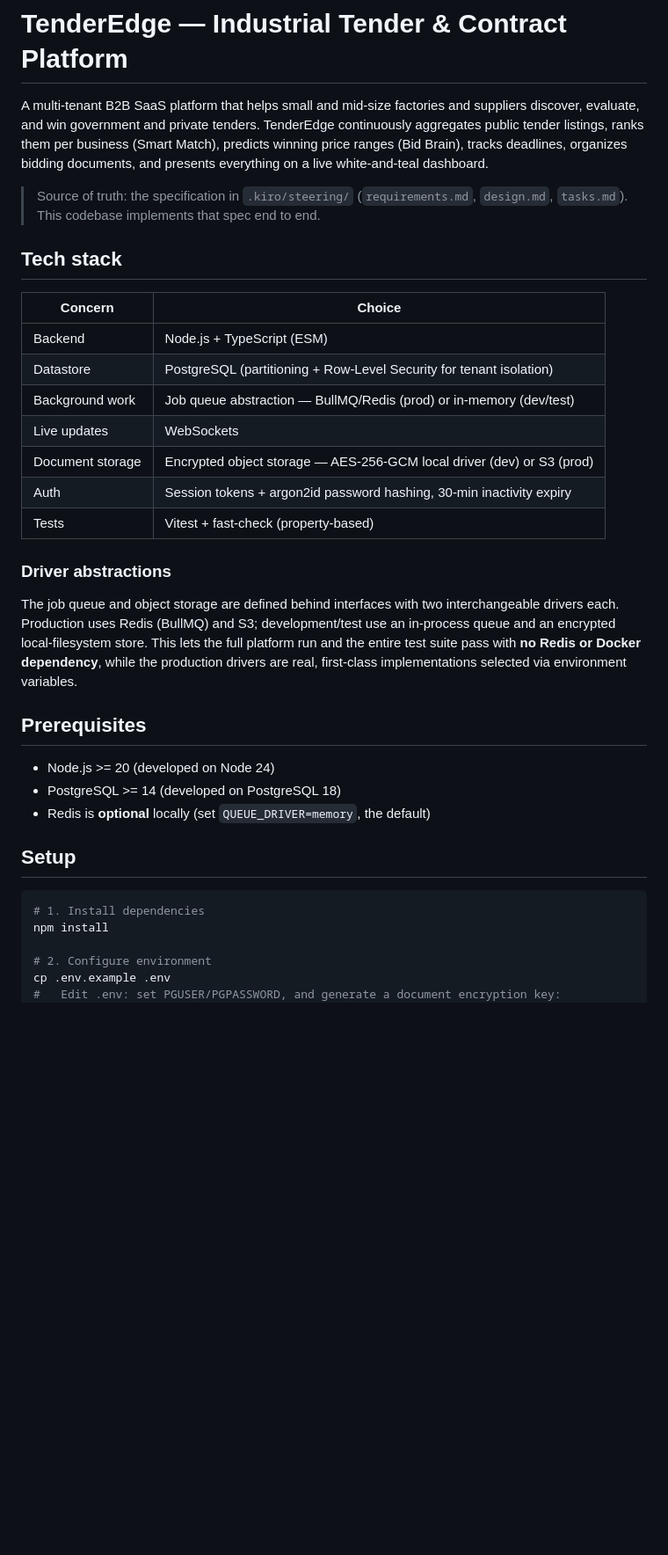
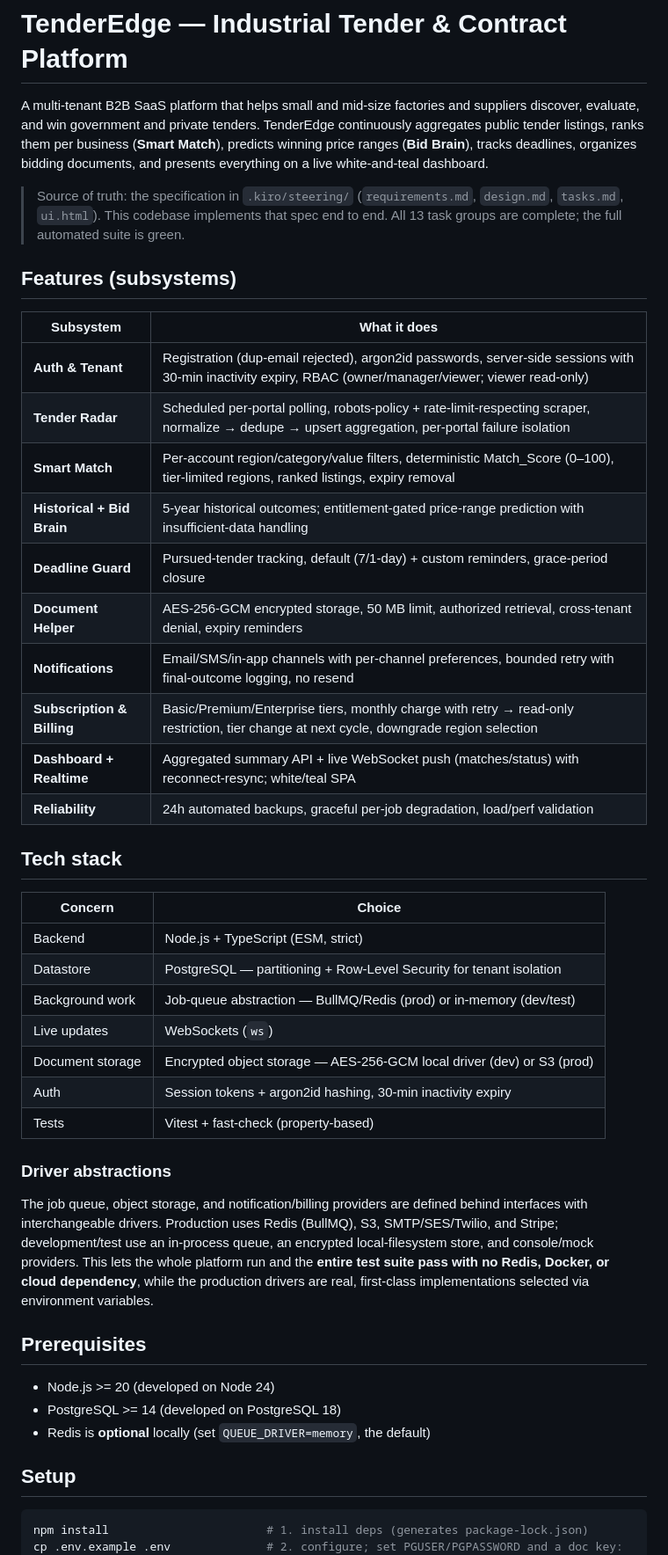
Before and after one commit to devpilotX/tenderedge, a Markdown page: README.md, the part around one of its changes. Shown at 88% size. Rendered like a GitHub page; blank space fills up the shorter version.

````diff
--- a/README.md
+++ b/README.md
@@ -2,32 +2,49 @@
 
 A multi-tenant B2B SaaS platform that helps small and mid-size factories and suppliers
 discover, evaluate, and win government and private tenders. TenderEdge continuously
-aggregates public tender listings, ranks them per business (Smart Match), predicts winning
-price ranges (Bid Brain), tracks deadlines, organizes bidding documents, and presents
-everything on a live white-and-teal dashboard.
+aggregates public tender listings, ranks them per business (**Smart Match**), predicts
+winning price ranges (**Bid Brain**), tracks deadlines, organizes bidding documents, and
+presents everything on a live white-and-teal dashboard.
 
 > Source of truth: the specification in `.kiro/steering/` (`requirements.md`, `design.md`,
-> `tasks.md`). This codebase implements that spec end to end.
+> `tasks.md`, `ui.html`). This codebase implements that spec end to end. All 13 task groups
+> are complete; the full automated suite is green.
+
+## Features (subsystems)
+
+| Subsystem | What it does |
+|---|---|
+| **Auth & Tenant** | Registration (dup-email rejected), argon2id passwords, server-side sessions with 30-min inactivity expiry, RBAC (owner/manager/viewer; viewer read-only) |
+| **Tender Radar** | Scheduled per-portal polling, robots-policy + rate-limit-respecting scraper, normalize → dedupe → upsert aggregation, per-portal failure isolation |
+| **Smart Match** | Per-account region/category/value filters, deterministic Match_Score (0–100), tier-limited regions, ranked listings, expiry removal |
+| **Historical + Bid Brain** | 5-year historical outcomes; entitlement-gated price-range prediction with insufficient-data handling |
+| **Deadline Guard** | Pursued-tender tracking, default (7/1-day) + custom reminders, grace-period closure |
+| **Document Helper** | AES-256-GCM encrypted storage, 50 MB limit, authorized retrieval, cross-tenant denial, expiry reminders |
+| **Notifications** | Email/SMS/in-app channels with per-channel preferences, bounded retry with final-outcome logging, no resend |
+| **Subscription & Billing** | Basic/Premium/Enterprise tiers, monthly charge with retry → read-only restriction, tier change at next cycle, downgrade region selection |
+| **Dashboard + Realtime** | Aggregated summary API + live WebSocket push (matches/status) with reconnect-resync; white/teal SPA |
+| **Reliability** | 24h automated backups, graceful per-job degradation, load/perf validation |
 
 ## Tech stack
 
 | Concern | Choice |
 |---|---|
-| Backend | Node.js + TypeScript (ESM) |
-| Datastore | PostgreSQL (partitioning + Row-Level Security for tenant isolation) |
-| Background work | Job queue abstraction — BullMQ/Redis (prod) or in-memory (dev/test) |
-| Live updates | WebSockets |
+| Backend | Node.js + TypeScript (ESM, strict) |
+| Datastore | PostgreSQL — partitioning + Row-Level Security for tenant isolation |
+| Background work | Job-queue abstraction — BullMQ/Redis (prod) or in-memory (dev/test) |
+| Live updates | WebSockets (`ws`) |
 | Document storage | Encrypted object storage — AES-256-GCM local driver (dev) or S3 (prod) |
-| Auth | Session tokens + argon2id password hashing, 30-min inactivity expiry |
+| Auth | Session tokens + argon2id hashing, 30-min inactivity expiry |
 | Tests | Vitest + fast-check (property-based) |
 
 ### Driver abstractions
 
-The job queue and object storage are defined behind interfaces with two interchangeable
-drivers each. Production uses Redis (BullMQ) and S3; development/test use an in-process
-queue and an encrypted local-filesystem store. This lets the full platform run and the
-entire test suite pass with **no Redis or Docker dependency**, while the production drivers
-are real, first-class implementations selected via environment variables.
+The job queue, object storage, and notification/billing providers are defined behind
+interfaces with interchangeable drivers. Production uses Redis (BullMQ), S3, SMTP/SES/Twilio,
+and Stripe; development/test use an in-process queue, an encrypted local-filesystem store,
+and console/mock providers. This lets the whole platform run and the **entire test suite pass
+with no Redis, Docker, or cloud dependency**, while the production drivers are real,
+first-class implementations selected via environment variables.
 
 ## Prerequisites
 
@@ -38,10 +55,6 @@ are real, first-class implementations selected via environment variables.
 ## Setup
 
 ```bash
-# 1. Install dependencies
-npm install
-
-# 2. Configure environment
-cp .env.example .env
-#   Edit .env: set PGUSER/PGPASSWORD, and generate a document encryption key:
+npm install                       # 1. install deps (generates package-lock.json)
+cp .env.example .env              # 2. configure; set PGUSER/PGPASSWORD and a doc key:
 #   node -e "console.log(require('crypto').randomBytes(32).toString('base64'))"
````
Also changed, not shown: other parts of README.md (+59 -23 lines), .kiro/steering/tasks.md (added, +145 -0 lines), BLOCKERS.md (added, +51 -0 lines).
